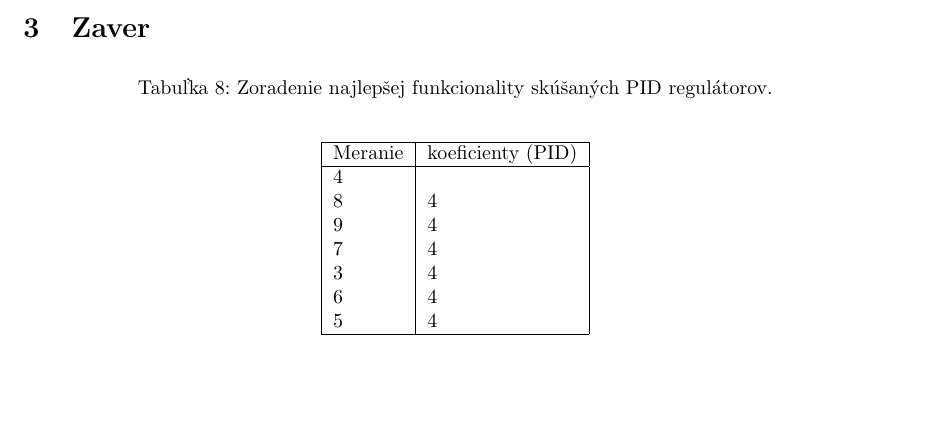
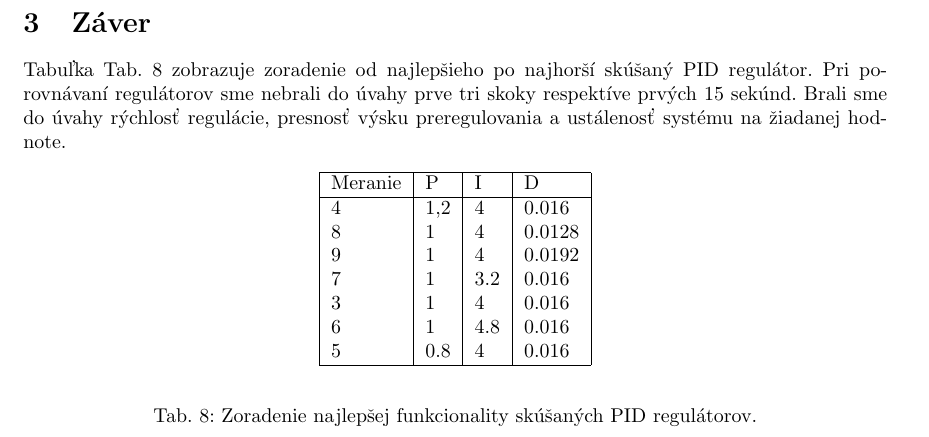
Before and after one commit to Fildo7525/SPZadanie11, a LaTeX document (zad8/referat/main.tex): part of page 11 of 11 before the commit and part of page 12 of 12 after it, cut at the place of the change, the shorter picture padded with empty space. Compiled offline with pdfLaTeX.

Commit message:
zad8: zaver s tabulkov
Signed-off-by: Filip Lobpreis <f.lobpreis@gmail.com>

```diff
--- a/zad8/referat/main.tex
+++ b/zad8/referat/main.tex
@@ -12,6 +12,7 @@
 
 \renewcommand{\figurename}{Obr.}
 \renewcommand{\contentsname}{Obsah}
+\captionsetup[table]{name=Tab.}
 
 \begin{document}
 
@@ -292,30 +293,34 @@ na~obrázku Obr.~\ref{fig:meranie6}. Zväčšenie derivačnej zložky malo za~d
 ustálenie systému po~jednotkovom skoku žiadanej hodnoty. Toto je viditeľne v~45 sekunde posledného
 spomínaného grafu.
 
-\section{Zaver}
+\clearpage
+
+\section{Záver}
 \label{sec:zaver}
 
+Tabuľka Tab.~\ref{tab:zaver} zobrazuje zoradenie od~najlepšieho po~najhorší skúšaný PID regulátor.
+Pri~porovnávaní regulátorov sme nebrali do~úvahy prve tri skoky respektíve prvých 15 sekúnd.
+Brali sme do~úvahy rýchlosť regulácie, presnosť výsku preregulovania a~ustálenosť systému
+na~žiadanej hodnote.
 
 \begin{table}[!htbp]
-	\caption{Zoradenie najlepšej funkcionality skúšaných PID regulátorov.}
-	\label{tab:zaver}
 	\begin{center}
-		\begin{tabular}[c]{|l|l|}
+		\begin{tabular}[c]{|l|l|l|l|l|}
 			\hline
-			Meranie & koeficienty (PID) \\
+			Meranie & P & I & D \\
 			\hline
-			\ref{fig:meranie1} &  \\
-			\ref{fig:meranie5} & 4 \\
-			\ref{fig:meranie6} & 4 \\
-			\ref{fig:meranie4} & 4 \\
-			\ref{fig:m1} & 4 \\
-			\ref{fig:meranie3} & 4 \\
-			\ref{fig:meranie2} & 4 \\
+			\ref{fig:meranie1} & 1,2 & 4 & 0.016 \\
+			\ref{fig:meranie5} & 1 & 4 & 0.0128  \\
+			\ref{fig:meranie6} & 1 & 4 & 0.0192 \\
+			\ref{fig:meranie4} & 1 & 3.2 & 0.016 \\
+			\ref{fig:m1} & 1 & 4 & 0.016 \\
+			\ref{fig:meranie3} & 1 & 4.8 & 0.016 \\
+			\ref{fig:meranie2} & 0.8 & 4 & 0.016 \\
 			\hline
 		\end{tabular}
 	\end{center}
+	\caption{Zoradenie najlepšej funkcionality skúšaných PID regulátorov.}
+	\label{tab:zaver}
 \end{table}
 
-
-
 \end{document}
```
